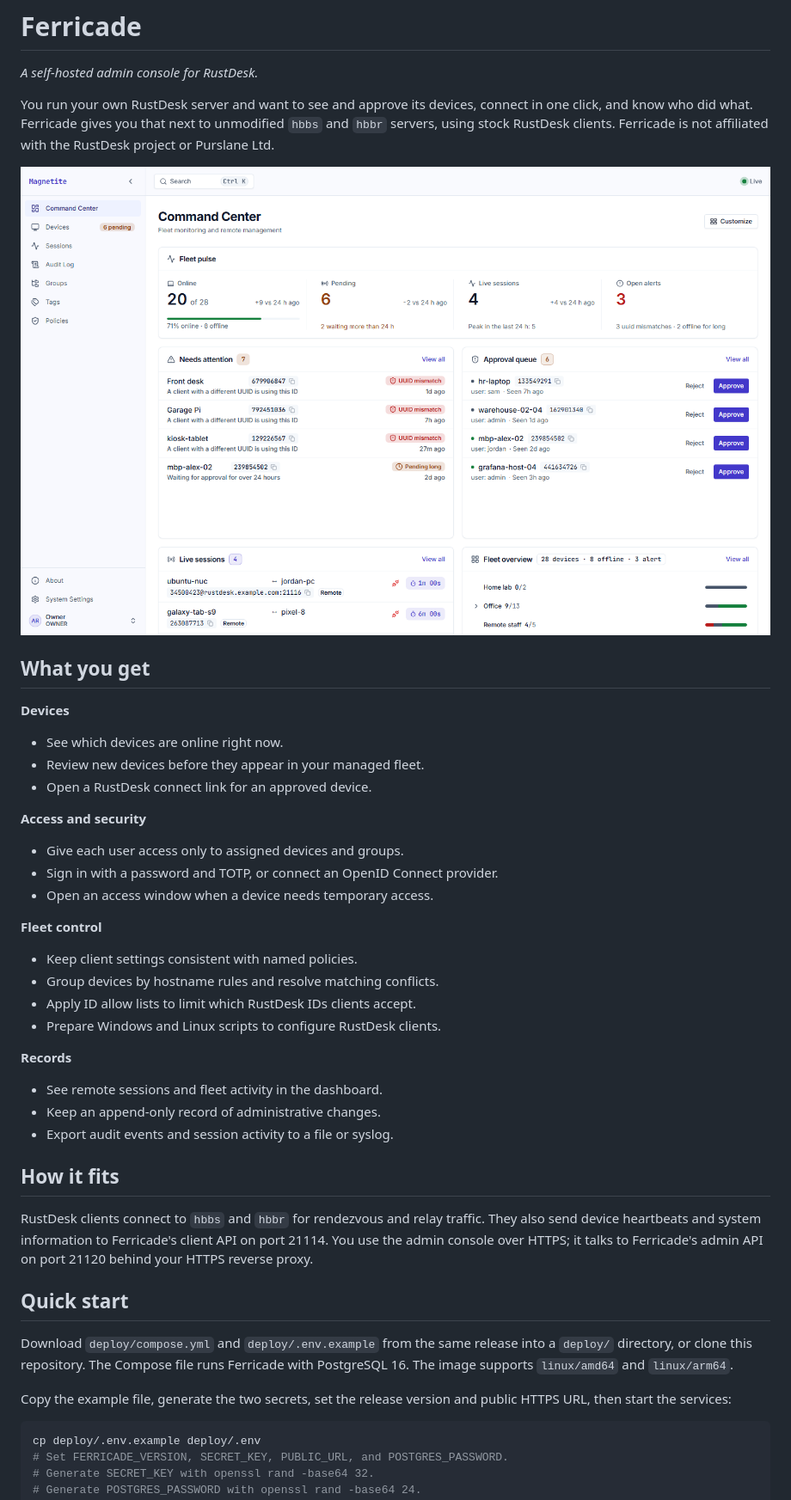
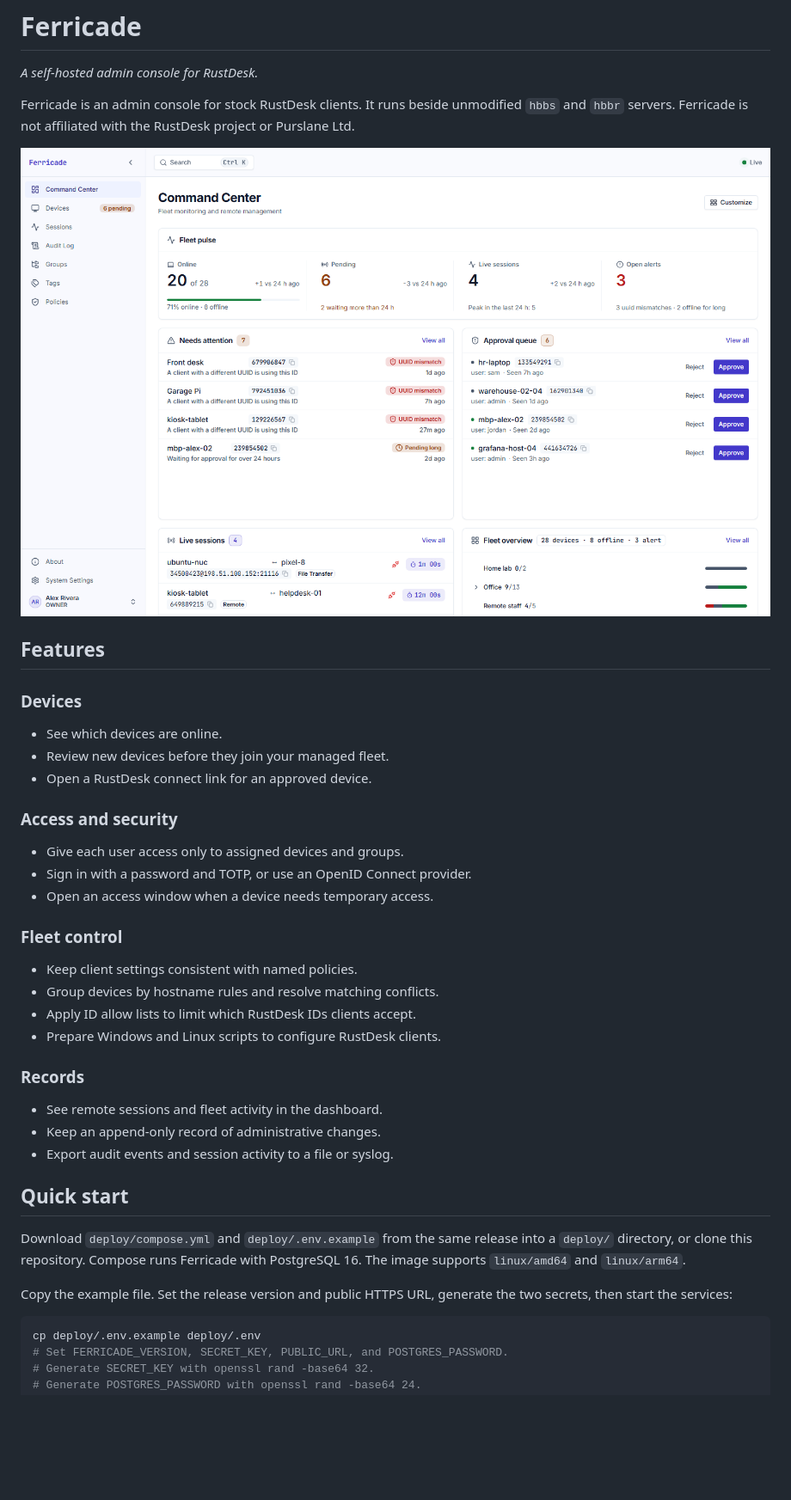
Before and after one commit to dottio123/Ferricade, a Markdown page: README.md, the part around one of its changes. Shown at 86% size. Drawn GitHub-style; pictures changed too: docs/images/dashboard.png; blank space fills up the shorter version.

Commit message:
docs: refresh README screenshots and wording

````diff
--- a/README.md
+++ b/README.md
@@ -2,55 +2,47 @@
 
 *A self-hosted admin console for RustDesk.*
 
-You run your own RustDesk server and want to see and approve its devices, connect
-in one click, and know who did what. Ferricade gives you that next to unmodified
-`hbbs` and `hbbr` servers, using stock RustDesk clients. Ferricade is not
-affiliated with the RustDesk project or Purslane Ltd.
+Ferricade is an admin console for stock RustDesk clients. It runs beside
+unmodified `hbbs` and `hbbr` servers. Ferricade is not affiliated with the
+RustDesk project or Purslane Ltd.
 
 ![Ferricade dashboard](docs/images/dashboard.png)
 
-## What you get
+## Features
 
-**Devices**
+### Devices
 
-- See which devices are online right now.
-- Review new devices before they appear in your managed fleet.
+- See which devices are online.
+- Review new devices before they join your managed fleet.
 - Open a RustDesk connect link for an approved device.
 
-**Access and security**
+### Access and security
 
 - Give each user access only to assigned devices and groups.
-- Sign in with a password and TOTP, or connect an OpenID Connect provider.
+- Sign in with a password and TOTP, or use an OpenID Connect provider.
 - Open an access window when a device needs temporary access.
 
-**Fleet control**
+### Fleet control
 
 - Keep client settings consistent with named policies.
 - Group devices by hostname rules and resolve matching conflicts.
 - Apply ID allow lists to limit which RustDesk IDs clients accept.
 - Prepare Windows and Linux scripts to configure RustDesk clients.
 
-**Records**
+### Records
 
 - See remote sessions and fleet activity in the dashboard.
 - Keep an append-only record of administrative changes.
 - Export audit events and session activity to a file or syslog.
 
-## How it fits
-
-RustDesk clients connect to `hbbs` and `hbbr` for rendezvous and relay traffic.
-They also send device heartbeats and system information to Ferricade's client
-API on port 21114. You use the admin console over HTTPS; it talks to Ferricade's
-admin API on port 21120 behind your HTTPS reverse proxy.
-
 ## Quick start
 
 Download `deploy/compose.yml` and `deploy/.env.example` from the same release
-into a `deploy/` directory, or clone this repository. The Compose file runs
-Ferricade with PostgreSQL 16. The image supports `linux/amd64` and `linux/arm64`.
+into a `deploy/` directory, or clone this repository. Compose runs Ferricade
+with PostgreSQL 16. The image supports `linux/amd64` and `linux/arm64`.
 
-Copy the example file, generate the two secrets, set the release version and
-public HTTPS URL, then start the services:
+Copy the example file. Set the release version and public HTTPS URL, generate
+the two secrets, then start the services:
 
 ```sh
 cp deploy/.env.example deploy/.env
````
Also changed, not shown: other parts of README.md (+23 -18 lines), docs/images/devices.png.
